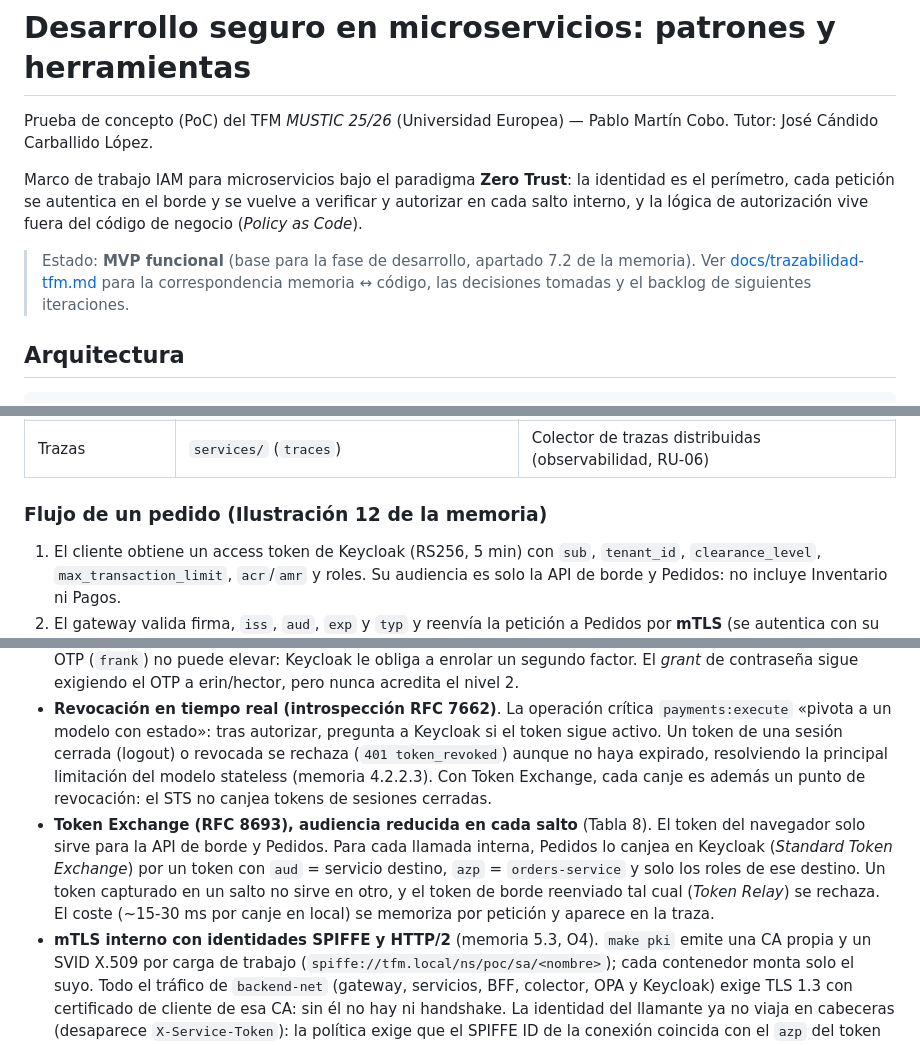
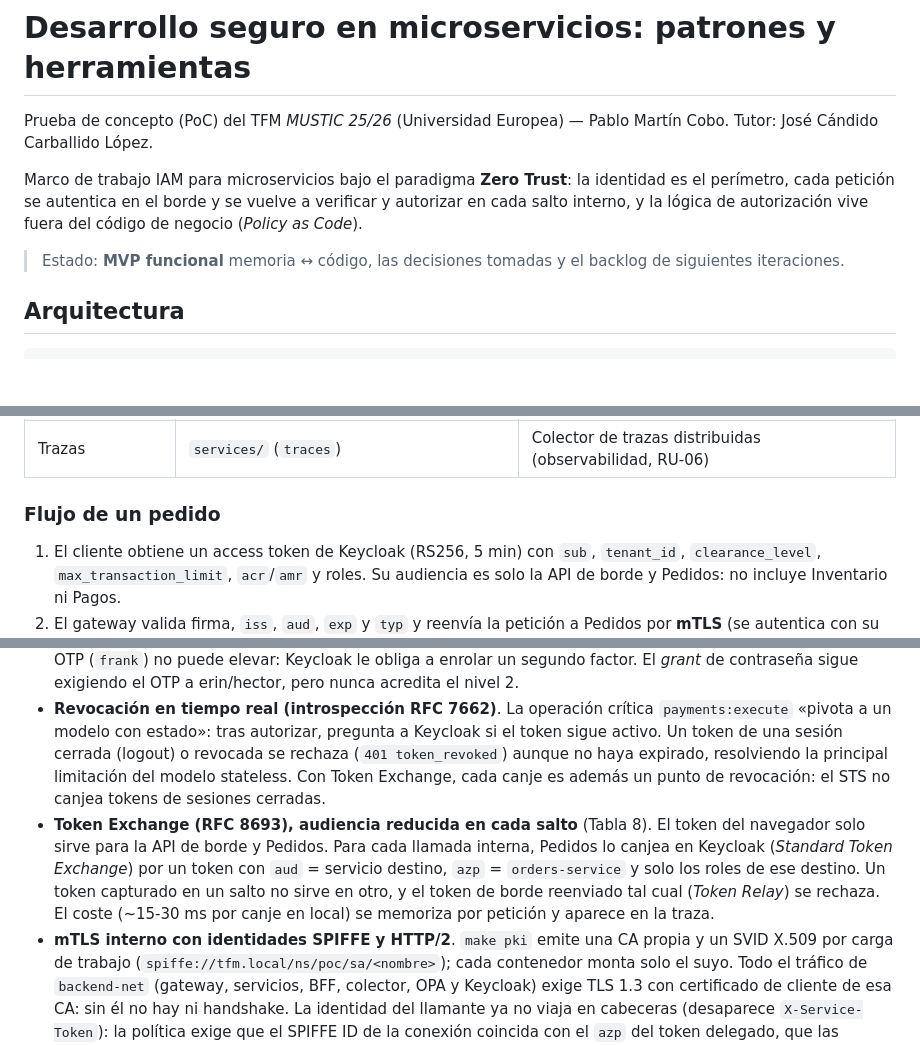
Before and after one commit to pabloMartinGit/tfm-ue-pablo-martin-cobo, a Markdown page: README.md, 3 parts joined by grey strips. Drawn GitHub-style; blank space fills up the shorter version.

```diff
--- a/README.md
+++ b/README.md
@@ -7,8 +7,7 @@ Marco de trabajo IAM para microservicios bajo el paradigma **Zero Trust**: la id
 el perímetro, cada petición se autentica en el borde y se vuelve a verificar y autorizar en
 cada salto interno, y la lógica de autorización vive fuera del código de negocio (*Policy as Code*).
 
-> Estado: **MVP funcional** (base para la fase de desarrollo, apartado 7.2 de la memoria).
-> Ver [docs/trazabilidad-tfm.md](docs/trazabilidad-tfm.md) para la correspondencia
+> Estado: **MVP funcional**
 > memoria ↔ código, las decisiones tomadas y el backlog de siguientes iteraciones.
 
 ## Arquitectura
@@ -52,7 +51,7 @@ cada salto interno, y la lógica de autorización vive fuera del código de nego
 | BFF | `services/` (`bff`) | Token Handler: Authorization Code + PKCE, cookie de sesión |
 | Trazas | `services/` (`traces`) | Colector de trazas distribuidas (observabilidad, RU-06) |
 
-### Flujo de un pedido (Ilustración 12 de la memoria)
+### Flujo de un pedido
 
 1. El cliente obtiene un access token de Keycloak (RS256, 5 min) con `sub`, `tenant_id`,
    `clearance_level`, `max_transaction_limit`, `acr`/`amr` y roles. Su audiencia es solo la API
@@ -258,7 +257,7 @@ Mecanismos que refuerzan la gestión de identidad más allá del token stateless
 - **Revocación en tiempo real (introspección RFC 7662)**. La operación crítica `payments:execute`
   «pivota a un modelo con estado»: tras autorizar, pregunta a Keycloak si el token sigue activo.
   Un token de una sesión cerrada (logout) o revocada se rechaza (`401 token_revoked`) aunque no
-  haya expirado, resolviendo la principal limitación del modelo stateless (memoria 4.2.2.3). Con
+  haya expirado, resolviendo la principal limitación del modelo stateless. Con
   Token Exchange, cada canje es además un punto de revocación: el STS no canjea tokens de
   sesiones cerradas.
 - **Token Exchange (RFC 8693), audiencia reducida en cada salto** (Tabla 8). El token del
@@ -267,7 +266,7 @@ Mecanismos que refuerzan la gestión de identidad más allá del token stateless
   `azp` = `orders-service` y solo los roles de ese destino. Un token capturado en un salto no
   sirve en otro, y el token de borde reenviado tal cual (*Token Relay*) se rechaza. El coste
   (~15-30 ms por canje en local) se memoriza por petición y aparece en la traza.
-- **mTLS interno con identidades SPIFFE y HTTP/2** (memoria 5.3, O4). `make pki` emite una CA
+- **mTLS interno con identidades SPIFFE y HTTP/2**. `make pki` emite una CA
   propia y un SVID X.509 por carga de trabajo (`spiffe://tfm.local/ns/poc/sa/<nombre>`); cada
   contenedor monta solo el suyo. Todo el tráfico de `backend-net` (gateway, servicios, BFF,
   colector, OPA y Keycloak) exige TLS 1.3 con certificado de cliente de esa CA: sin él no hay
```
Also changed, not shown: other parts of README.md (+3 -3 lines).
